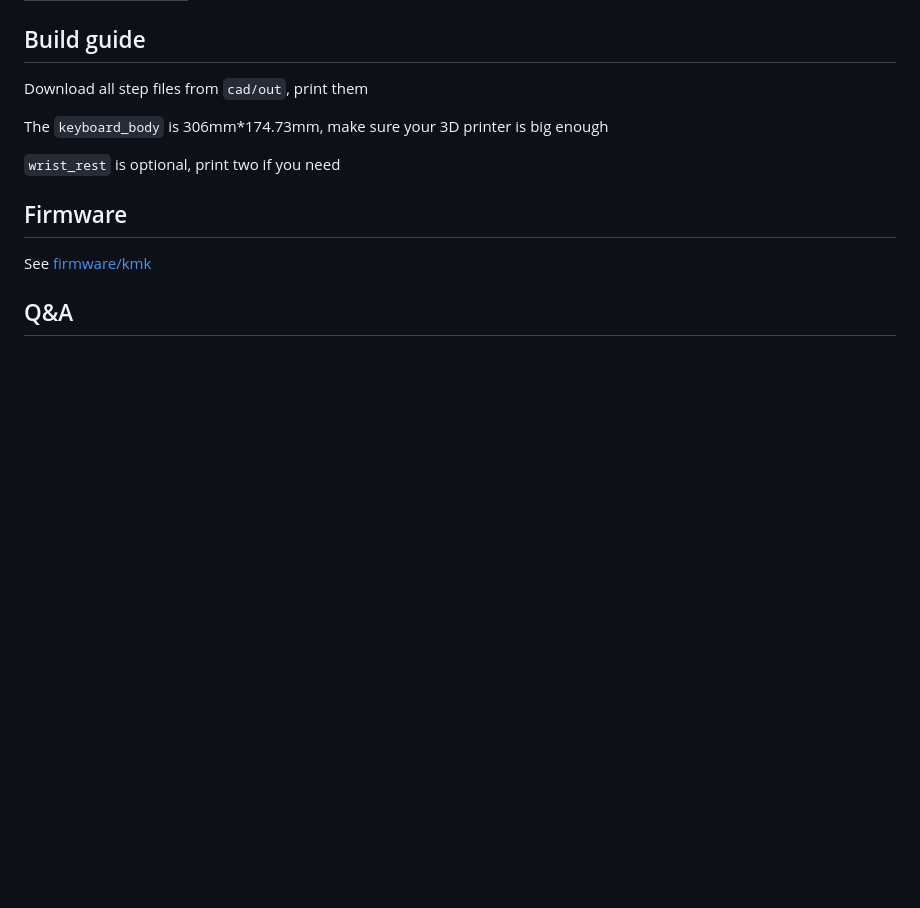
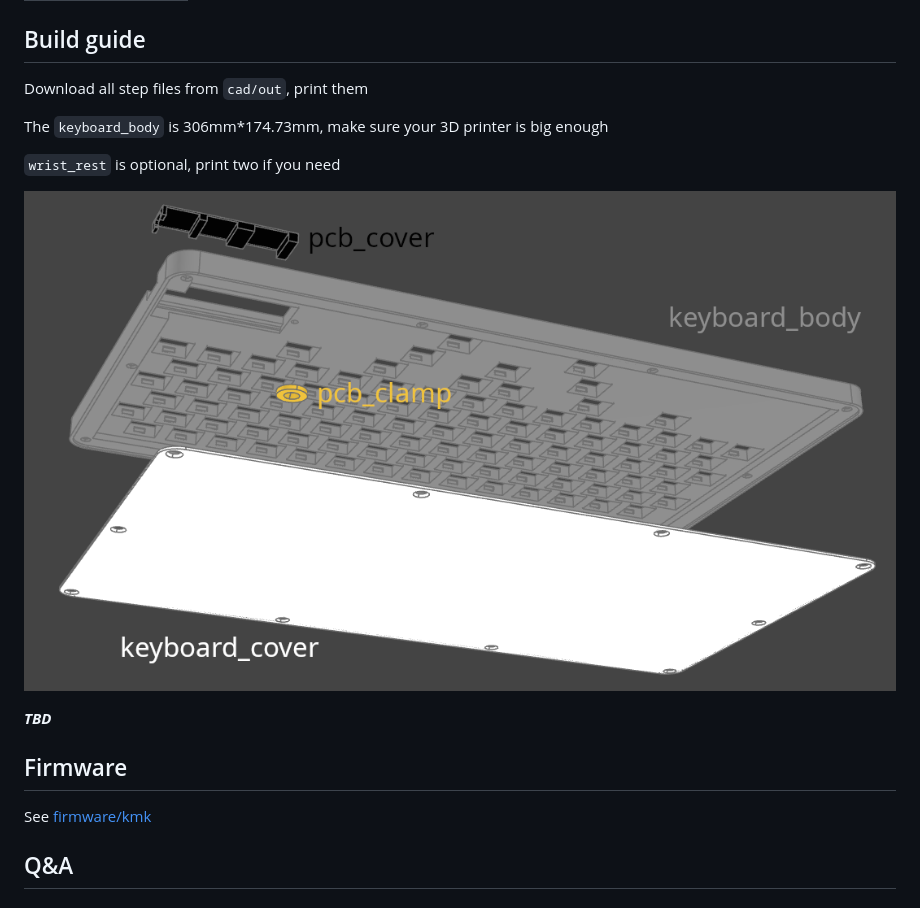
Before and after one commit to iovxw/hex98, a Markdown page: README.md, the part around the change. Rendered like a GitHub page; pictures changed too: images/parts.png (added); blank space fills up the shorter version.

Commit message:
Update part names, add doc

```diff
--- a/README.md
+++ b/README.md
@@ -37,6 +37,10 @@ The `keyboard_body` is 306mm*174.73mm, make sure your 3D printer is big enough
 
 `wrist_rest` is optional, print two if you need
 
+![](images/parts.png)
+
+***TBD***
+
 ## Firmware
 
 See [firmware/kmk](firmware/kmk)
```
Also changed, not shown: 1 other file.
